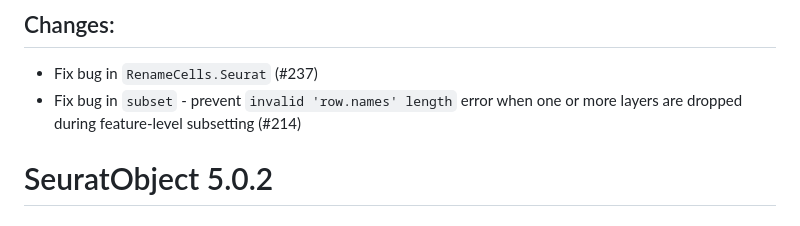
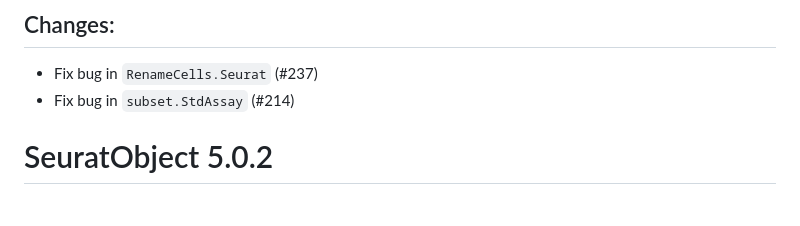
Before and after one commit to satijalab/seurat-object, a Markdown page: NEWS.md, the part around the change. Rendered like a GitHub page.

Commit message:
Update previous changelog entry

```diff
--- a/NEWS.md
+++ b/NEWS.md
@@ -2,7 +2,7 @@
 
 ## Changes:
 - Fix bug in `RenameCells.Seurat` (#237)
-- Fix bug in `subset` - prevent `invalid 'row.names' length` error when one or more layers are dropped during feature-level subsetting (#214)
+- Fix bug in `subset.StdAssay` (#214)
 
 # SeuratObject 5.0.2
 
```
